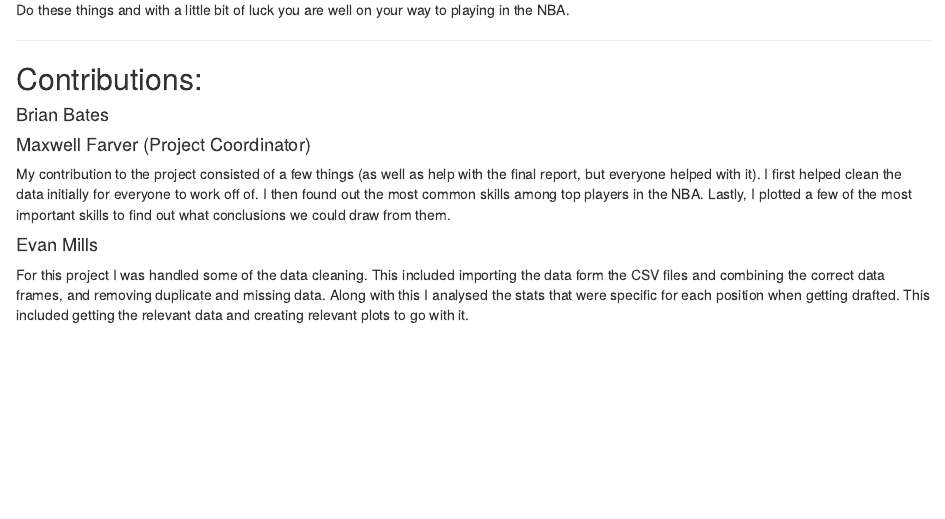
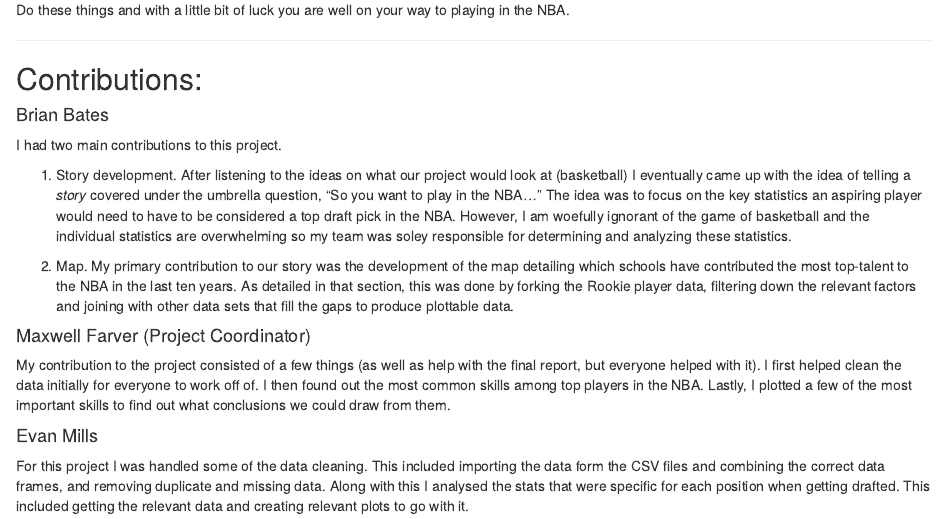
Before and after one commit to rspatel/ds202_project, an R Markdown document (project.Rmd): the page in a window 1100 px wide, from 8380 px down. The pictures show the output file project.html that the author committed with the source, opened offline.

Commit message:
Added Bates' contribution text (forgot to in last commit).

```diff
--- a/project.Rmd
+++ b/project.Rmd
@@ -463,7 +463,11 @@ Do these things and with a little bit of luck you are well on your way to playin
 ***
 ## Contributions:
 #### Brian Bates
+I had two main contributions to this project.
 
+1.  Story development.  After listening to the ideas on what our project would look at (basketball) I eventually came up with the idea of telling a *story* covered under the umbrella question, "So you want to play in the NBA..."  The idea was to focus on the key statistics an aspiring player would need to have to be considered a top draft pick in the NBA.  However, I am woefully ignorant of the game of basketball and the individual statistics are overwhelming so my team was soley responsible for determining and analyzing these statistics.
+
+2.  Map.  My primary contribution to our story was the development of the map detailing which schools have contributed the most top-talent to the NBA in the last ten years.  As detailed in that section, this was done by forking the Rookie player data, filtering down the relevant factors and joining with other data sets that fill the gaps to produce plottable data.
 
 #### Maxwell Farver (Project Coordinator)
 My contribution to the project consisted of a few things (as well as help with the final report, but everyone helped with it). I first helped clean the data initially for everyone to work off of. I then found out the most common skills among top players in the NBA. Lastly, I plotted a few of the most important skills to find out what conclusions we could draw from them.
```
Also changed, not shown: project.html.
